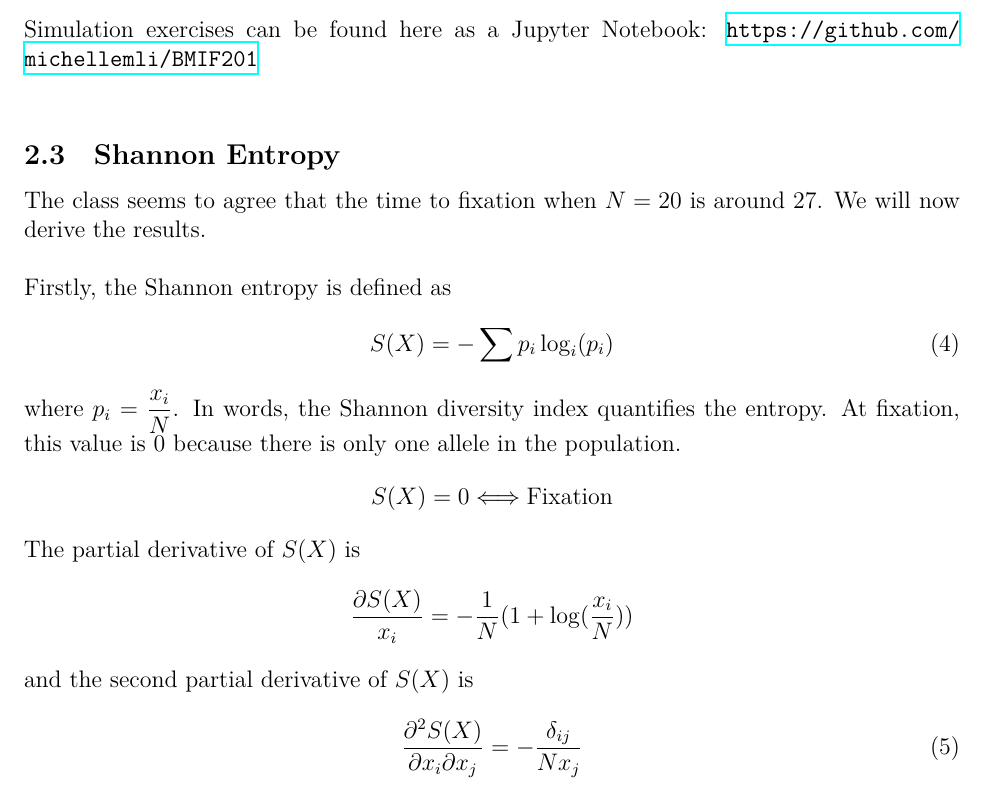
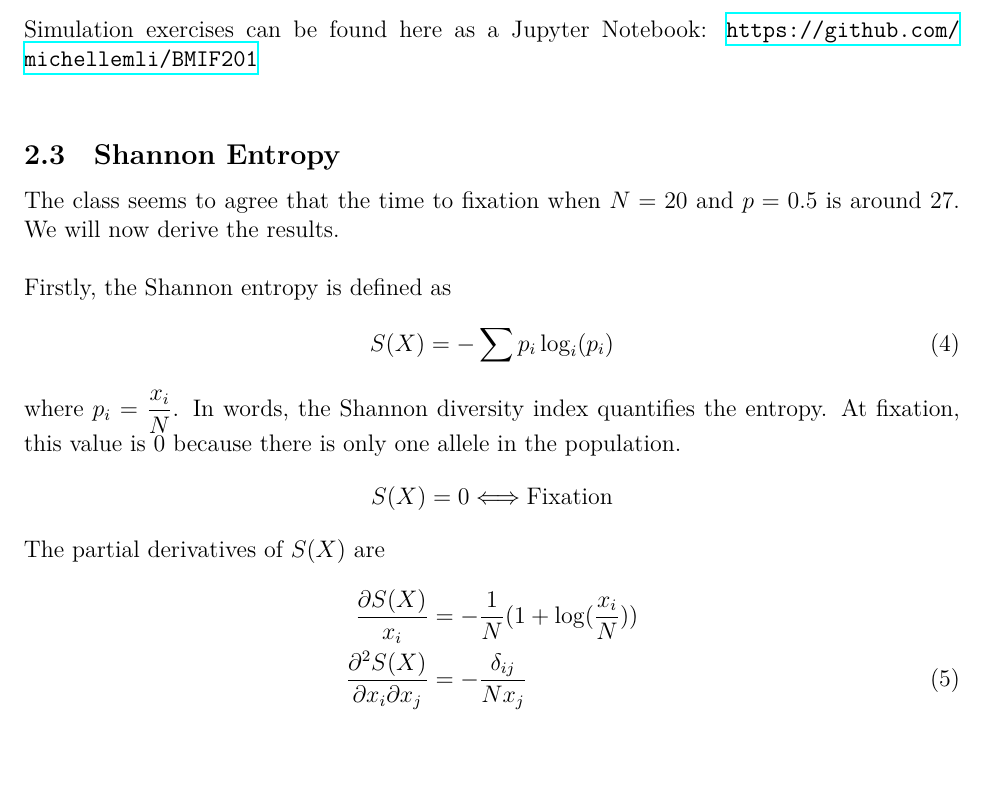
Before and after one commit to michellemli/BMIF201, a LaTeX document (Lecture 3/lecture3.tex): part of page 2 of 3, cut so that both start at the same text, the shorter picture padded with empty space. Compiled offline with XeLaTeX.

Commit message:
Updated lecture 3 notes

```diff
--- a/Lecture 3/lecture3.tex
+++ b/Lecture 3/lecture3.tex
@@ -95,7 +95,7 @@ Simulation exercises can be found here as a Jupyter Notebook: \url{https://githu
 
 \subsection{Shannon Entropy}
 
-The class seems to agree that the time to fixation when $N = 20$ is around 27. We will now derive the results.\\
+The class seems to agree that the time to fixation when $N = 20$ and $p = 0.5$ is around 27. We will now derive the results.\\
 
 \noindent Firstly, the Shannon entropy is defined as
 \begin{equation}
@@ -105,14 +105,11 @@ where $\displaystyle p_i = \frac{x_i}{N}$. In words, the Shannon diversity index
 \begin{equation}
     S(X) = 0 \Longleftrightarrow \text{Fixation} \nonumber
 \end{equation}
-The partial derivative of $S(X)$ is
-\begin{equation}
-    \frac{\partial S(X)}{x_i} = -\frac{1}{N}(1 + \log(\frac{x_i}{N})) \nonumber
-\end{equation}
-and the second partial derivative of $S(X)$ is
-\begin{equation}
-    \frac{\partial^2 S(X)}{\partial x_i \partial x_j} = -\frac{\delta_{ij}}{Nx_j} \label{partial^2}
-\end{equation}
+The partial derivatives of $S(X)$ are
+\begin{align}
+    \frac{\partial S(X)}{x_i} &= -\frac{1}{N}(1 + \log(\frac{x_i}{N})) \nonumber \\
+    \frac{\partial^2 S(X)}{\partial x_i \partial x_j} &= -\frac{\delta_{ij}}{Nx_j} \label{partial^2}
+\end{align}
 where
 \begin{equation}
     \delta_{ij} = \begin{cases}
```
